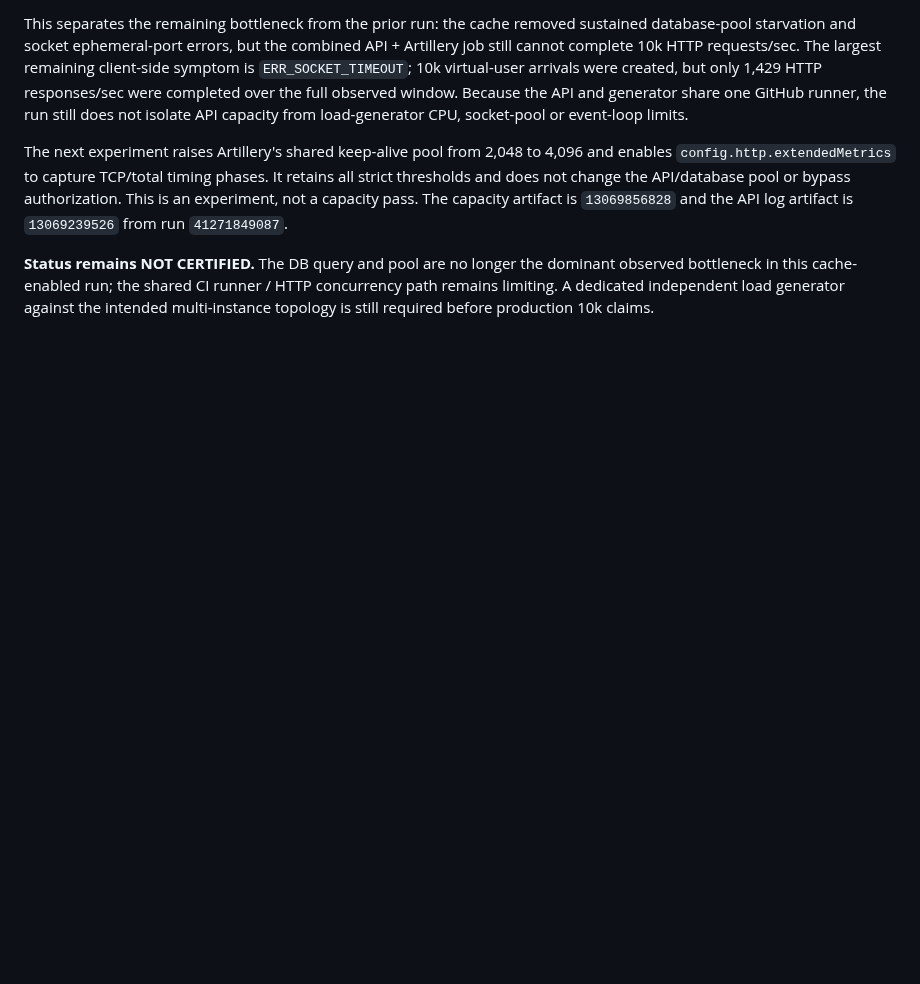
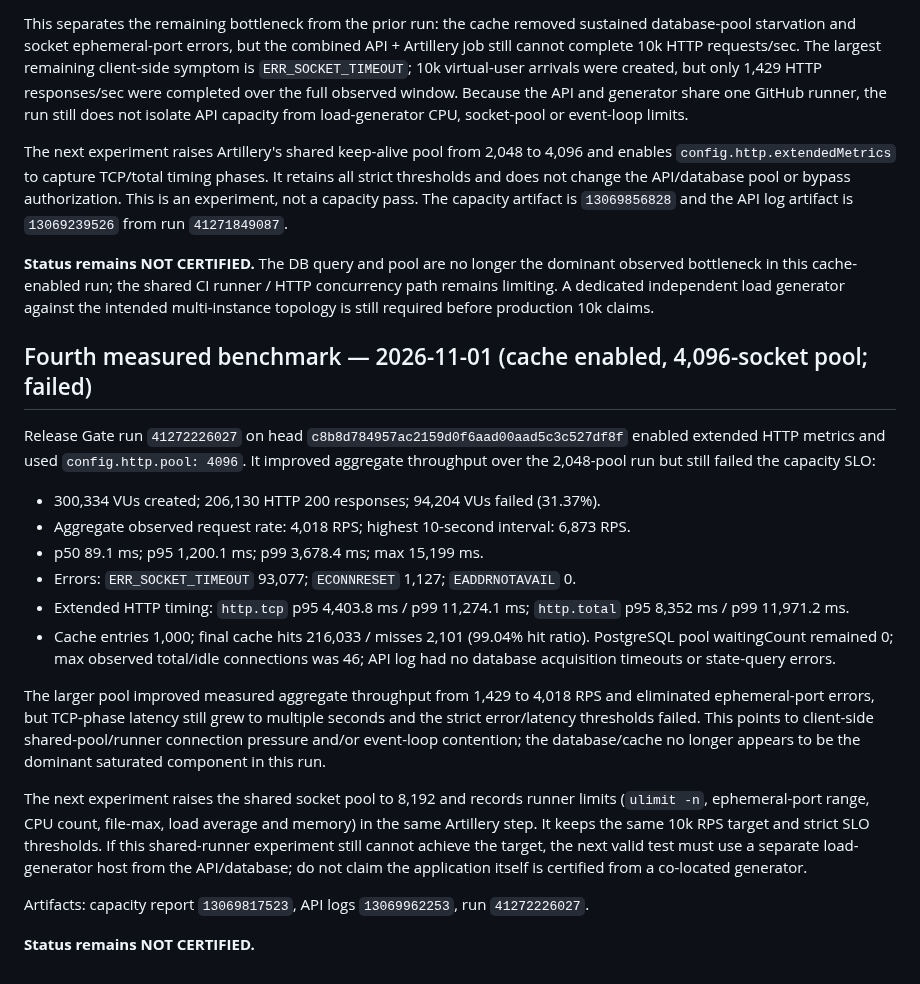
Before and after one commit to pascalnanousympathie-alt/LudoMada, a Markdown page: docs/PERFORMANCE_CAPACITY_10K.md, the part around the change. Drawn GitHub-style; blank space fills up the shorter version.

Commit message:
docs(perf): record 4k socket pool metrics and 8k runner experiment

```diff
--- a/docs/PERFORMANCE_CAPACITY_10K.md
+++ b/docs/PERFORMANCE_CAPACITY_10K.md
@@ -72,3 +72,21 @@ This separates the remaining bottleneck from the prior run: the cache removed su
 The next experiment raises Artillery's shared keep-alive pool from 2,048 to 4,096 and enables `config.http.extendedMetrics` to capture TCP/total timing phases. It retains all strict thresholds and does not change the API/database pool or bypass authorization. This is an experiment, not a capacity pass. The capacity artifact is `13069856828` and the API log artifact is `13069239526` from run `41271849087`.
 
 **Status remains NOT CERTIFIED.** The DB query and pool are no longer the dominant observed bottleneck in this cache-enabled run; the shared CI runner / HTTP concurrency path remains limiting. A dedicated independent load generator against the intended multi-instance topology is still required before production 10k claims.
+## Fourth measured benchmark — 2026-11-01 (cache enabled, 4,096-socket pool; failed)
+
+Release Gate run `41272226027` on head `c8b8d784957ac2159d0f6aad00aad5c3c527df8f` enabled extended HTTP metrics and used `config.http.pool: 4096`. It improved aggregate throughput over the 2,048-pool run but still failed the capacity SLO:
+
+- 300,334 VUs created; 206,130 HTTP 200 responses; 94,204 VUs failed (31.37%).
+- Aggregate observed request rate: 4,018 RPS; highest 10-second interval: 6,873 RPS.
+- p50 89.1 ms; p95 1,200.1 ms; p99 3,678.4 ms; max 15,199 ms.
+- Errors: `ERR_SOCKET_TIMEOUT` 93,077; `ECONNRESET` 1,127; `EADDRNOTAVAIL` 0.
+- Extended HTTP timing: `http.tcp` p95 4,403.8 ms / p99 11,274.1 ms; `http.total` p95 8,352 ms / p99 11,971.2 ms.
+- Cache entries 1,000; final cache hits 216,033 / misses 2,101 (99.04% hit ratio). PostgreSQL pool waitingCount remained 0; max observed total/idle connections was 46; API log had no database acquisition timeouts or state-query errors.
+
+The larger pool improved measured aggregate throughput from 1,429 to 4,018 RPS and eliminated ephemeral-port errors, but TCP-phase latency still grew to multiple seconds and the strict error/latency thresholds failed. This points to client-side shared-pool/runner connection pressure and/or event-loop contention; the database/cache no longer appears to be the dominant saturated component in this run.
+
+The next experiment raises the shared socket pool to 8,192 and records runner limits (`ulimit -n`, ephemeral-port range, CPU count, file-max, load average and memory) in the same Artillery step. It keeps the same 10k RPS target and strict SLO thresholds. If this shared-runner experiment still cannot achieve the target, the next valid test must use a separate load-generator host from the API/database; do not claim the application itself is certified from a co-located generator.
+
+Artifacts: capacity report `13069817523`, API logs `13069962253`, run `41272226027`.
+
+**Status remains NOT CERTIFIED.**
```
